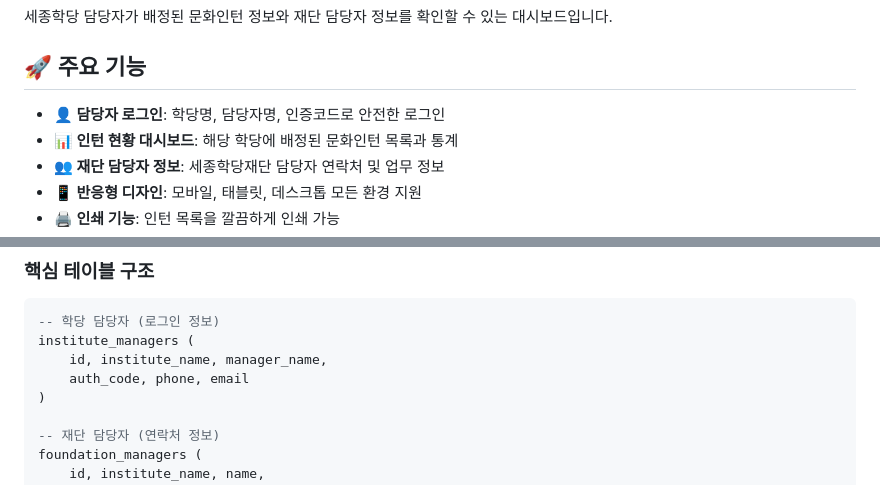
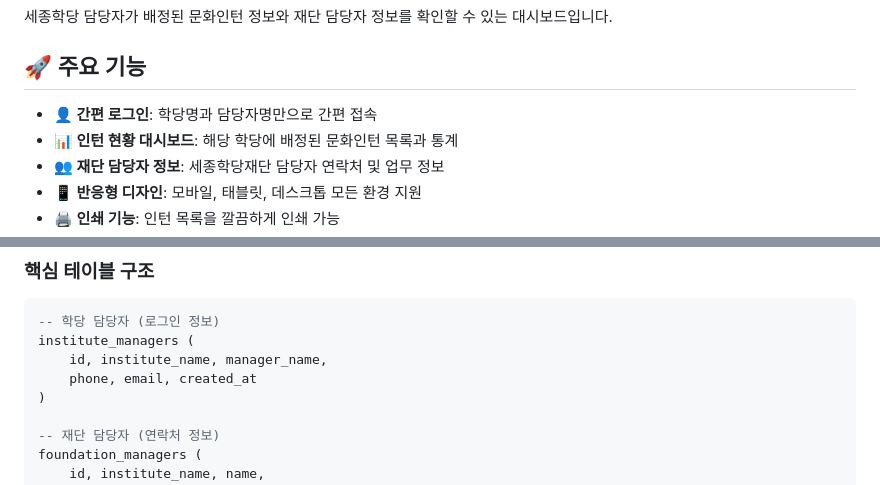
Before and after one commit to faye8796/institute-dashboard, a Markdown page: README.md, 2 parts joined by grey strips. Drawn GitHub-style.

```diff
--- a/README.md
+++ b/README.md
@@ -8,7 +8,7 @@
 
 ## 🚀 주요 기능
 
-- **👤 담당자 로그인**: 학당명, 담당자명, 인증코드로 안전한 로그인
+- **👤 간편 로그인**: 학당명과 담당자명만으로 간편 접속
 - **📊 인턴 현황 대시보드**: 해당 학당에 배정된 문화인턴 목록과 통계
 - **👥 재단 담당자 정보**: 세종학당재단 담당자 연락처 및 업무 정보
 - **📱 반응형 디자인**: 모바일, 태블릿, 데스크톱 모든 환경 지원
@@ -96,7 +98,7 @@ institute-dashboard/
 -- 학당 담당자 (로그인 정보)
 institute_managers (
     id, institute_name, manager_name,
-    auth_code, phone, email
+    phone, email, created_at
 )
 
 -- 재단 담당자 (연락처 정보)
```
Also changed, not shown: other parts of README.md (+47 -16 lines).
